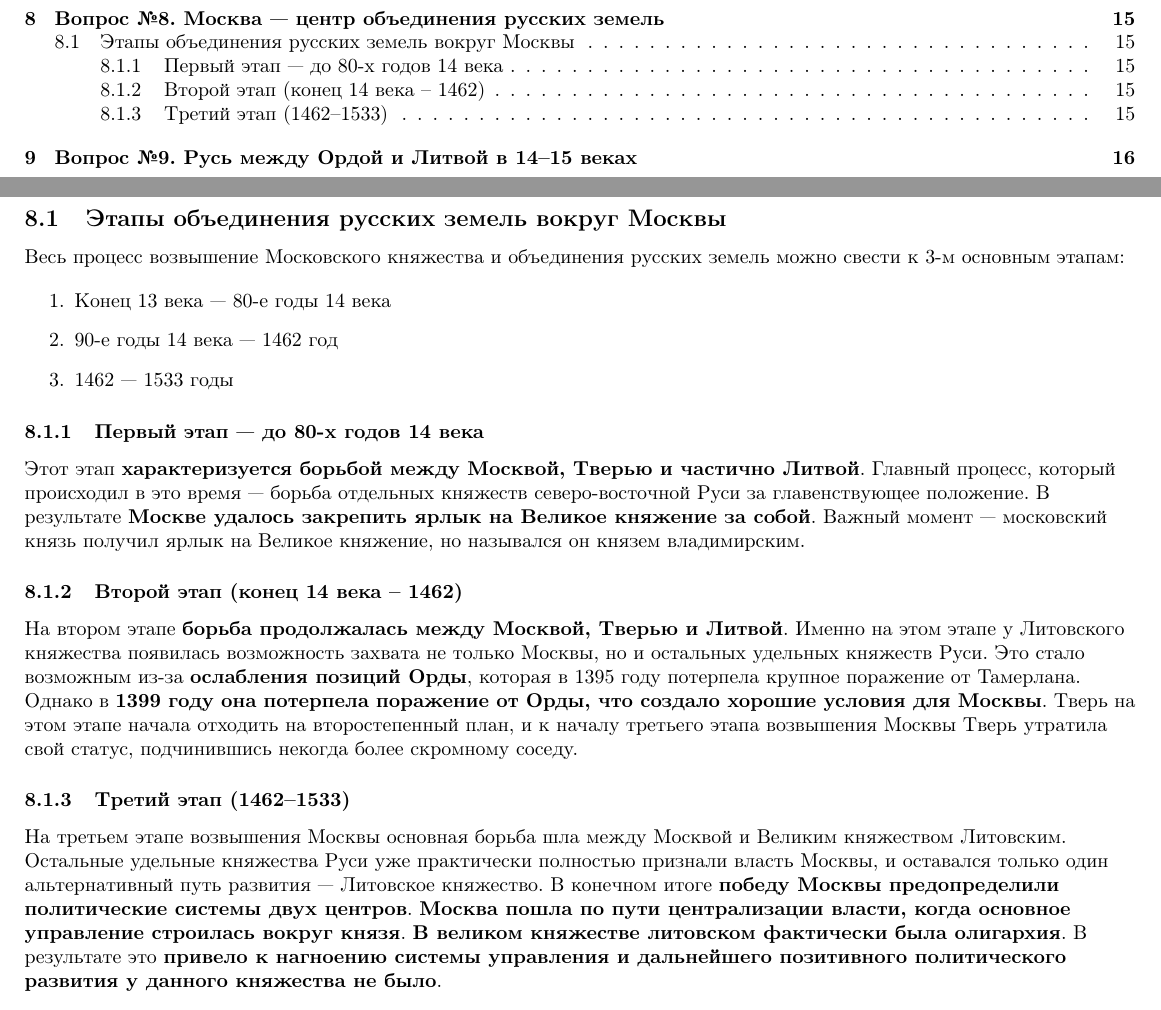
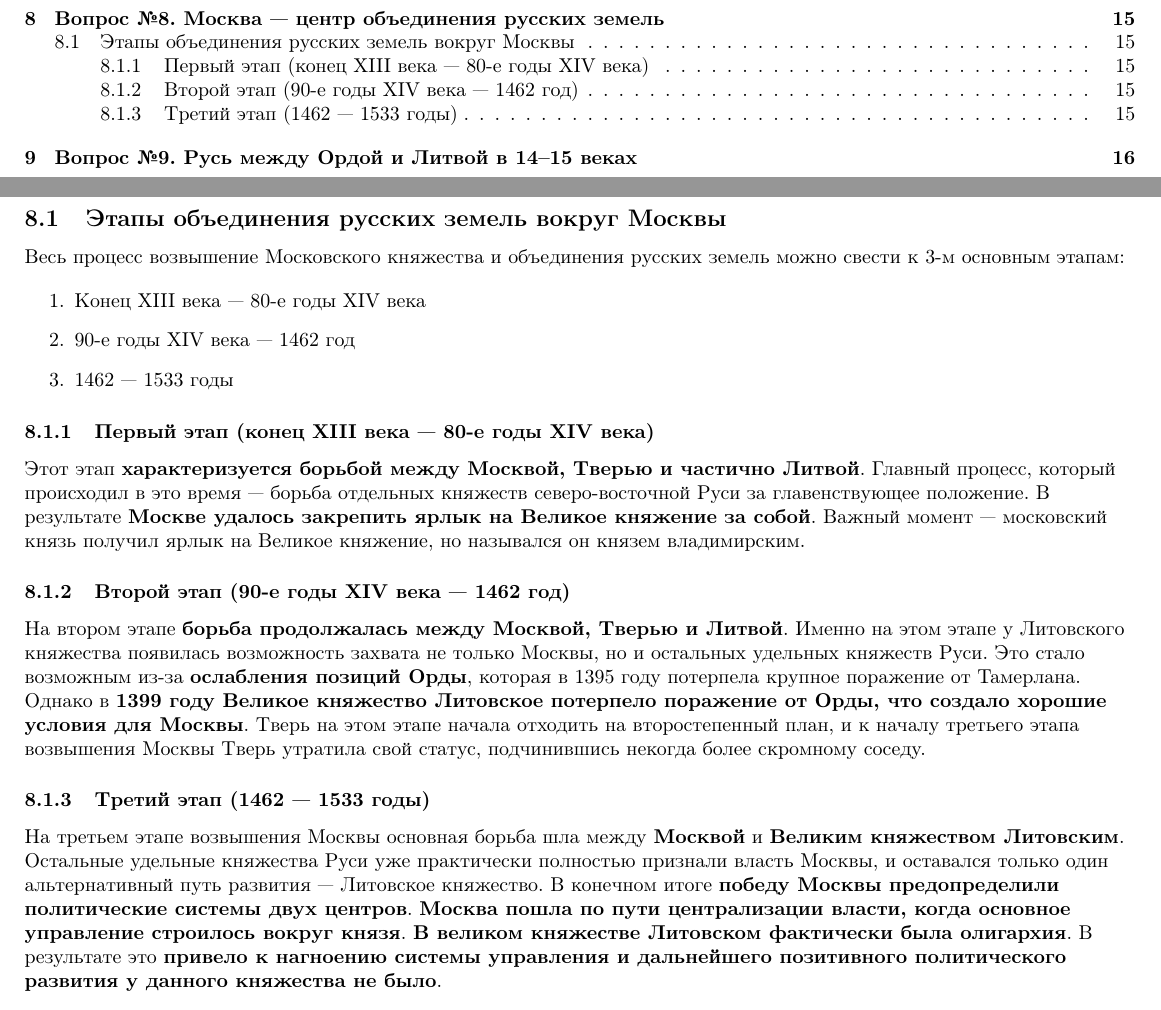
Before and after one commit to BFI-2202/history_exams, a LaTeX document (sources/main.tex): two parts of pages 1 and 15 of 20, joined at a grey line, cut so that both start at the same text. Compiled offline with pdfLaTeX.

Commit message:
[24-07-2023] Upload TeX sources

```diff
--- a/sources/main.tex
+++ b/sources/main.tex
@@ -438,29 +438,29 @@
 \pagebreak
 \section{Вопрос №8. Москва — центр объединения русских земель}
 
-Возвышение Москвы — политический процесс, который проходил в \textbf{14-15 веках}. Этот процесс интересен тем, что \textbf{в результате борьбы между удельными княжествами победу одержала Москва} — город, который буквально за 100 лет до этого был провинциальным, а в момент возвышения не отличался ни богатством, ни условиями. Но благодаря симбиозу Москвы, Орды и церкви этот процесс стал возможным.
+\textbf{Возвышение Москвы} — политический процесс, который проходил в \textbf{14-15 веках}. Этот процесс интересен тем, что \textbf{в результате борьбы между удельными княжествами победу одержала Москва} — город, который буквально за 100 лет до этого был провинциальным, а в момент возвышения \textbf{не отличался ни богатством, ни условиями}. Но благодаря \textbf{симбиозу Москвы, Орды и церкви} этот процесс стал возможным.
 
 \subsection{Этапы объединения русских земель вокруг Москвы}
 
 Весь процесс возвышение Московского княжества и объединения русских земель можно свести к 3-м основным этапам:
 
 \begin{enumerate}
-    \item Конец 13 века — 80-е годы 14 века
-    \item 90-е годы 14 века — 1462 год
+    \item Конец XIII века — 80-е годы XIV века
+    \item 90-е годы XIV века — 1462 год
     \item 1462 — 1533 годы
 \end{enumerate}
 
-\subsubsection{Первый этап — до 80-х годов 14 века}
+\subsubsection{Первый этап (конец XIII века — 80-е годы XIV века)}
 
 Этот этап \textbf{характеризуется борьбой между Москвой, Тверью и частично Литвой}. Главный процесс, который происходил в это время — борьба отдельных княжеств северо-восточной Руси за главенствующее положение. В результате \textbf{Москве удалось закрепить ярлык на Великое княжение за собой}. Важный момент — московский князь получил ярлык на Великое княжение, но назывался он князем владимирским.
 
-\subsubsection{Второй этап (конец 14 века – 1462)}
+\subsubsection{Второй этап (90-е годы XIV века — 1462 год)}
 
-На втором этапе \textbf{борьба продолжалась между Москвой, Тверью и Литвой}. Именно на этом этапе у Литовского княжества появилась возможность захвата не только Москвы, но и остальных удельных княжеств Руси. Это стало возможным из-за \textbf{ослабления позиций Орды}, которая в 1395 году потерпела крупное поражение от Тамерлана. Однако в \textbf{1399 году она потерпела поражение от Орды, что создало хорошие условия для Москвы}. Тверь на этом этапе начала отходить на второстепенный план, и к началу третьего этапа возвышения Москвы Тверь утратила свой статус, подчинившись некогда более скромному соседу.
+На втором этапе \textbf{борьба продолжалась между Москвой, Тверью и Литвой}. Именно на этом этапе у Литовского княжества появилась возможность захвата не только Москвы, но и остальных удельных княжеств Руси. Это стало возможным из-за \textbf{ослабления позиций Орды}, которая в 1395 году потерпела крупное поражение от Тамерлана. Однако в \textbf{1399 году Великое княжество Литовское потерпело поражение от Орды, что создало хорошие условия для Москвы}. Тверь на этом этапе начала отходить на второстепенный план, и к началу третьего этапа возвышения Москвы Тверь утратила свой статус, подчинившись некогда более скромному соседу.
 
-\subsubsection{Третий этап (1462–1533)}
+\subsubsection{Третий этап (1462 — 1533 годы)}
 
-На третьем этапе возвышения Москвы основная борьба шла между Москвой и Великим княжеством Литовским. Остальные удельные княжества Руси уже практически полностью признали власть Москвы, и оставался только один альтернативный путь развития — Литовское княжество. В конечном итоге \textbf{победу Москвы предопределили политические системы двух центров}. \textbf{Москва пошла по пути централизации власти, когда основное управление строилась вокруг князя}. \textbf{В великом княжестве литовском фактически была олигархия}. В результате это \textbf{привело к нагноению системы управления и дальнейшего позитивного политического развития у данного княжества не было}.
+На третьем этапе возвышения Москвы основная борьба шла между \textbf{Москвой} и \textbf{Великим княжеством Литовским}. Остальные удельные княжества Руси уже практически полностью признали власть Москвы, и оставался только один альтернативный путь развития — Литовское княжество. В конечном итоге \textbf{победу Москвы предопределили политические системы двух центров}. \textbf{Москва пошла по пути централизации власти, когда основное управление строилось вокруг князя}. \textbf{В великом княжестве Литовском фактически была олигархия}. В результате это \textbf{привело к нагноению системы управления и дальнейшего позитивного политического развития у данного княжества не было}.
 
 \pagebreak
 \section{Вопрос №9. Русь между Ордой и Литвой в 14–15 веках}
```
